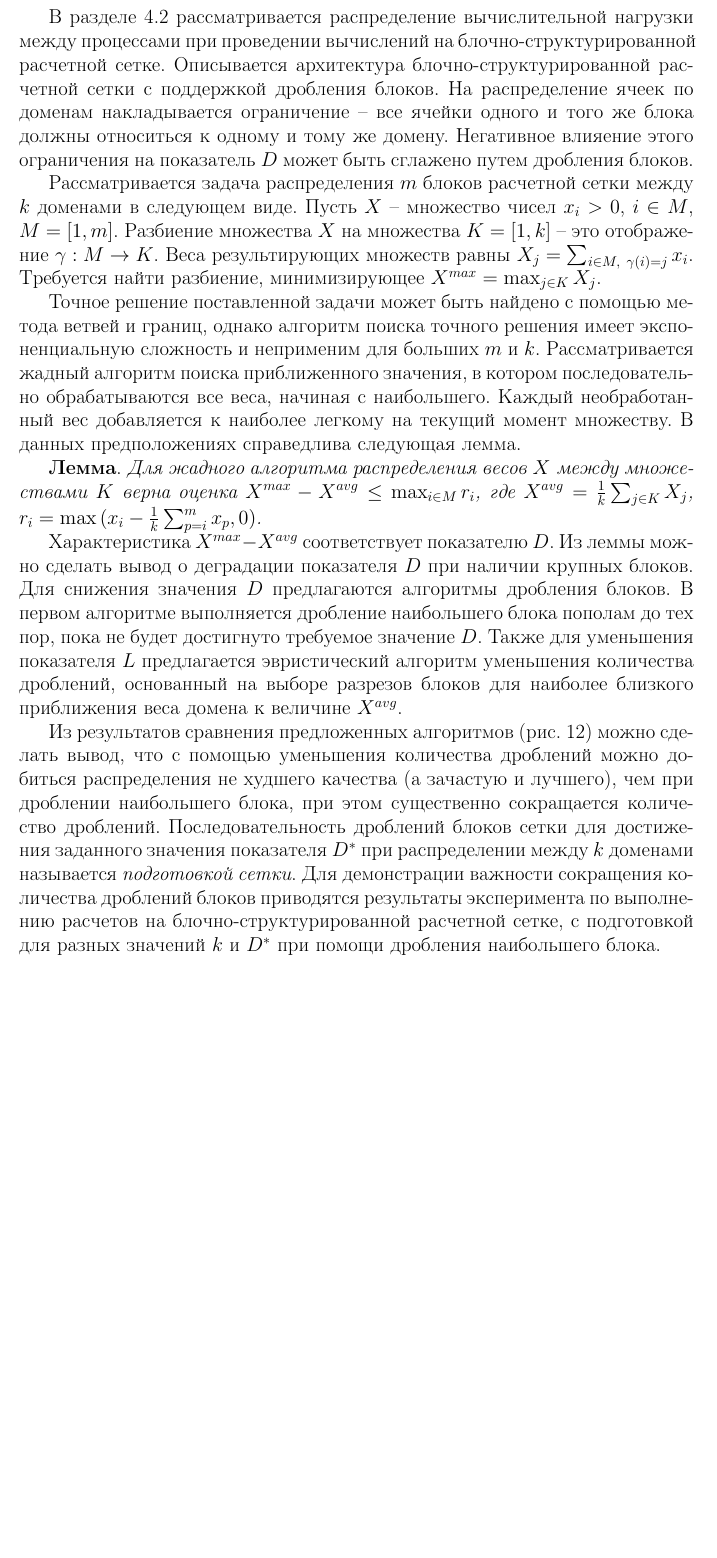
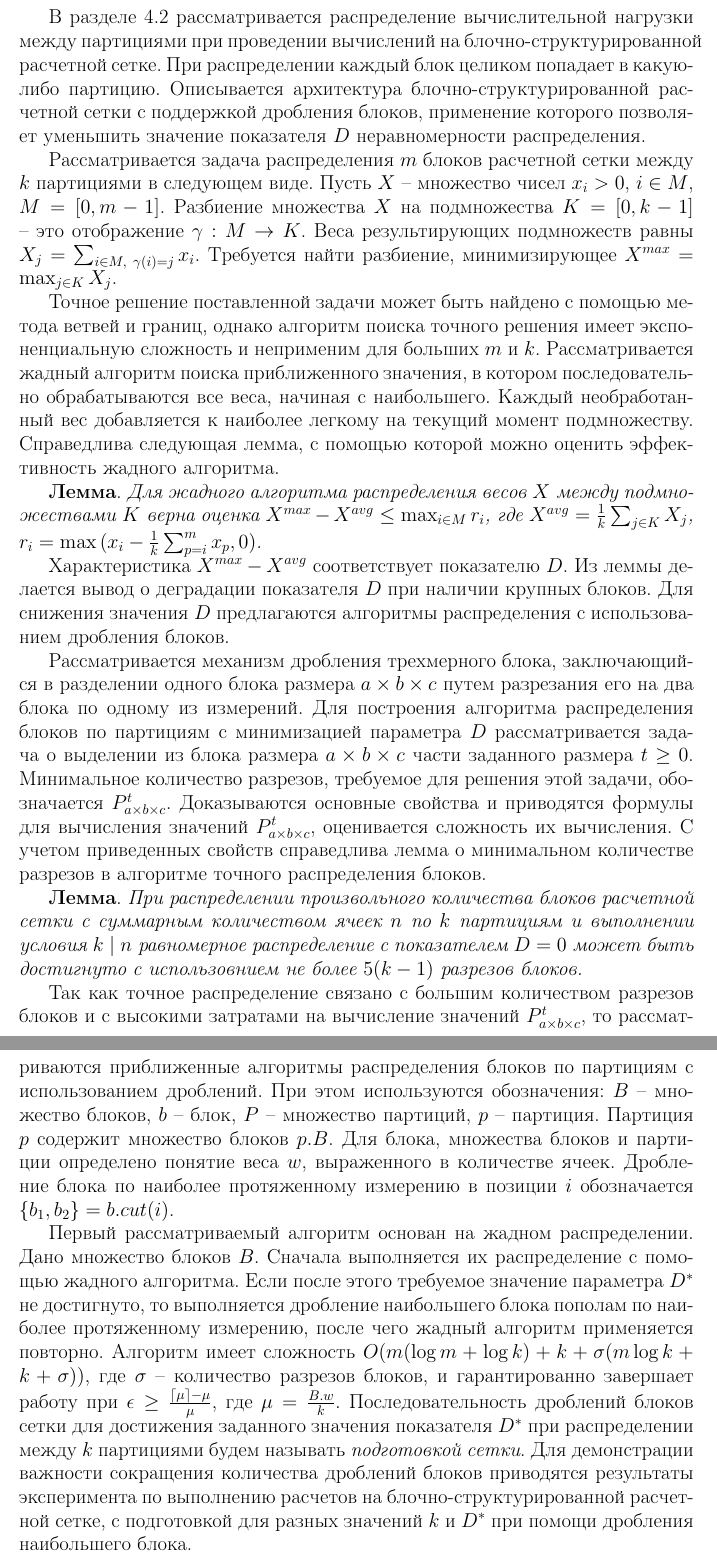
Before and after one commit to r-aax/phd, a LaTeX document (text/text_autoreferat.tex): part of page 23 of 41 before the commit and two parts of pages 23 and 24 of 41 after it, the two joined at a grey line, cut so that both start at the same text, the shorter picture padded with empty space. Compiled offline with pdfLaTeX.

Commit message:
sec 4 corr

```diff
--- a/text/text_autoreferat.tex
+++ b/text/text_autoreferat.tex
@@ -558,27 +558,24 @@ COMMON, \textit{внешние ячейки} -- целиком лежащие в
 
 %----------------------------------
 
-В разделе~4.2 рассматривается распределение вычислительной нагрузки между процессами при проведении вычислений на блочно-структурированной расчетной сетке.
-Описывается архитектура блочно-структурированной расчетной сетки с поддержкой дробления блоков.
-На распределение ячеек по доменам накладывается ограничение -- все ячейки одного и того же блока должны относиться к одному и тому же домену.
-Негативное влияение этого ограничения на показатель $D$ может быть сглажено путем дробления блоков.
+В разделе~4.2 рассматривается распределение вычислительной нагрузки между партициями при проведении вычислений на блочно-структурированной расчетной сетке.
+При распределении каждый блок целиком попадает в какую-либо партицию.
+Описывается архитектура блочно-структурированной расчетной сетки с поддержкой дробления блоков, применение которого позволяет уменьшить значение показателя $D$ неравномерности распределения.
 
-Рассматривается задача распределения $m$ блоков расчетной сетки между $k$ доменами в следующем виде.
-Пусть $X$ -- множество чисел $x_i > 0$, $i \in M$, $M = [1, m]$.
-Разбиение множества $X$ на множества $K = [1, k]$ -- это отображение $\gamma: M \rightarrow K$.
-Веса результирующих множеств равны $X_j = \sum_{i \in M, \ \gamma(i) = j}{x_i}$.
+Рассматривается задача распределения $m$ блоков расчетной сетки между $k$ партициями в следующем виде.
+Пусть $X$ -- множество чисел $x_i > 0$, $i \in M$, $M = [0, m - 1]$.
+Разбиение множества $X$ на подмножества $K = [0, k - 1]$ -- это отображение $\gamma: M \rightarrow K$.
+Веса результирующих подмножеств равны $X_j = \sum_{i \in M, \ \gamma(i) = j}{x_i}$.
 Требуется найти разбиение, минимизирующее $X^{max} = \max_{j \in K}{X_j}$.
 
 Точное решение поставленной задачи может быть найдено с помощью метода ветвей и границ, однако алгоритм поиска точного решения имеет экспоненциальную сложность и неприменим для больших $m$ и $k$.
 Рассматривается жадный алгоритм поиска приближенного значения, в котором последовательно обрабатываются все веса, начиная с наибольшего.
-Каждый необработанный вес добавляется к наиболее легкому на текущий момент множеству.
-В данных предположениях справедлива следующая лемма.
+Каждый необработанный вес добавляется к наиболее легкому на текущий момент подмножеству.
+Справедлива следующая лемма, с помощью которой можно оценить эффективность жадного алгоритма.
 
-\textbf{Лемма}. \textit{Для жадного алгоритма распределения весов $X$ между множествами $K$ верна оценка $X^{max} - X^{avg} \le \max_{i \in M}{r_i}$, где $X^{avg} = \frac{1}{k}\sum_{j \in K}{X_j}$, $r_i = \max{( x_i - \frac{1}{k} \sum_{p = i}^{m}{x_p}, 0)}$.}
+\textbf{Лемма}. \textit{Для жадного алгоритма распределения весов $X$ между подмножествами $K$ верна оценка $X^{max} - X^{avg} \le \max_{i \in M}{r_i}$, где $X^{avg} = \frac{1}{k}\sum_{j \in K}{X_j}$, $r_i = \max{( x_i - \frac{1}{k} \sum_{p = i}^{m}{x_p}, 0)}$.}
 
 Характеристика $X^{max} - X^{avg}$ соответствует показателю $D$.
-Из леммы можно сделать вывод о деградации показателя $D$ при наличии крупных блоков.
-Для снижения значения $D$ предлагаются алгоритмы дробления блоков.
-В первом алгоритме выполняется дробление наибольшего блока пополам до тех пор, пока не будет достигнуто требуемое значение $D$.
-Также для уменьшения показателя $L$ предлагается эвристический алгоритм уменьшения количества дроблений, основанный на выборе разрезов блоков для наиболее близкого приближения веса домена к величине $X^{avg}$.
+Из леммы делается вывод о деградации показателя $D$ при наличии крупных блоков.
+Для снижения значения $D$ предлагаются алгоритмы распределения с использованием дробления блоков.
 
@@ -590,9 +582,23 @@ COMMON, \textit{внешние ячейки} -- целиком лежащие в
-\label{fig:par_distr_with_cut}
-\end{figure}
+Рассматривается механизм дробления трехмерного блока, заключающийся в разделении одного блока размера $a \times b \times c$ путем разрезания его на два блока по одному из измерений.
+Для построения алгоритма распределения блоков по партициям с минимизацией параметра $D$ рассматривается задача о выделении из блока размера $a \times b \times c$ части заданного размера $t \ge 0$.
+Минимальное количество разрезов, требуемое для решения этой задачи, обозначается $P_{a \times b \times c}^t$.
+Доказываются основные свойства и приводятся формулы для вычисления значений $P_{a \times b \times c}^t$, оценивается сложность их вычисления.
+С учетом приведенных свойств справедлива лемма о минимальном количестве разрезов в алгоритме точного распределения блоков.
 
-Из результатов сравнения предложенных алгоритмов (рис.~\ref{fig:par_distr_with_cut}) можно сделать вывод, что с помощью уменьшения количества дроблений можно добиться распределения не худшего качества (а зачастую и лучшего), чем при дроблении наибольшего блока,
-при этом существенно сокращается количество дроблений.
-Последовательность дроблений блоков сетки для достижения заданного значения показателя $D^{*}$ при распределении между $k$ доменами называется \textit{подготовкой сетки}.
+\textbf{Лемма}. \textit{При распределении произвольного количества блоков расчетной сетки с суммарным количеством ячеек $n$ по $k$ партициям и выполнении условия $k \mid n$ равномерное распределение с показателем $D = 0$ может быть достигнуто с использовнием не более $5(k - 1)$ разрезов блоков.}
+
+Так как точное распределение связано с большим количеством разрезов блоков и с высокими затратами на вычисление значений $P_{a \times b \times c}^t$, то рассматриваются приближенные алгоритмы распределения блоков по партициям с использованием дроблений.
+При этом используются обозначения: $B$ -- множество блоков, $b$ -- блок, $P$ -- множество партиций, $p$ -- партиция.
+Партиция $p$ содержит множество блоков $p.B$.
+Для блока, множества блоков и партиции определено понятие веса $w$, выраженного в количестве ячеек.
+Дробление блока по наиболее протяженному измерению в позиции $i$ обозначается $\{b_1, b_2\} = b.cut(i)$.
+
+Первый рассматриваемый алгоритм основан на жадном распределении.
+Дано множество блоков $B$.
+Сначала выполняется их распределение с помощью жадного алгоритма.
+Если после этого требуемое значение параметра $D^{*}$ не достигнуто, то выполняется дробление наибольшего блока пополам по наиболее протяженному измерению, после чего жадный алгоритм применяется повторно.
+Алгоритм имеет сложность $O(m (\log m + \log k) + k + \sigma(m \log k + k + \sigma))$, где $\sigma$ -- количество разрезов блоков, и гарантированно завершает работу при $\epsilon \ge \frac{\lceil \mu \rceil - \mu}{\mu}$, где $\mu = \frac{B.w}{k}$.
+Последовательность дроблений блоков сетки для достижения заданного значения показателя $D^{*}$ при распределении между $k$ партициями будем называть \textit{подготовкой сетки}.
 Для демонстрации важности сокращения количества дроблений блоков приводятся результаты эксперимента по выполнению расчетов на блочно-структурированной расчетной сетке, с подготовкой для разных значений $k$ и $D^{*}$ при помощи дробления наибольшего блока.
 
 \begin{figure}[ht]
```
Also changed, not shown: text/text_par.tex (+7 -7 lines), text/text_autoreferat.tex (13 more changed lines).
